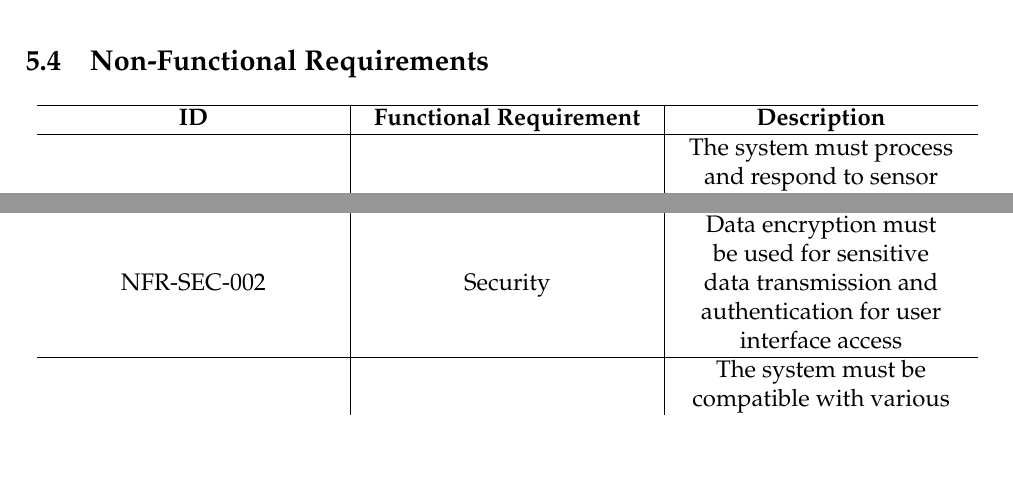
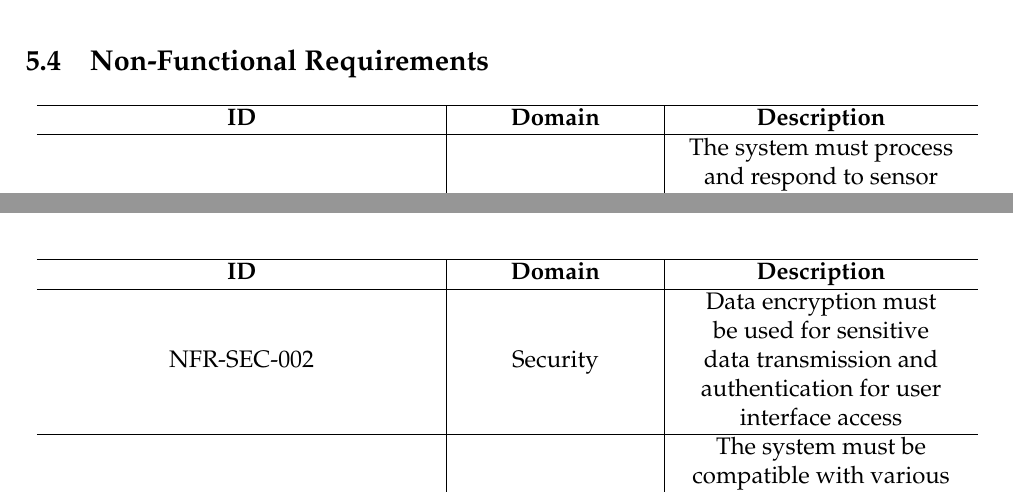
Before and after one commit to RyvenKappa/Architectures-Memory, a LaTeX document (ArchServicesMemory.tex, which reads includes/requirements.tex): two parts of pages 16 and 17 of 39, joined at a grey line, cut so that both start at the same text, the shorter picture padded with empty space. Compiled offline with pdfLaTeX.

Commit message:
Fix typo in non functional requirements

```diff
--- a/includes/requirements.tex
+++ b/includes/requirements.tex
@@ -121,9 +121,9 @@ This project can affect several type of future users. This needs to be considere
 
 \begin{table}[H]
     \begin{center}
-        \begin{tabular}{p{0.30\textwidth} |  p{0.30\textwidth} | p{0.30\textwidth} }
+        \begin{tabular}{p{0.4\textwidth} |  p{0.2\textwidth} | p{0.30\textwidth} }
             \hline
-            \multicolumn{1}{c |}{\textbf{ID}} & \multicolumn{1}{c |}{\textbf{Functional Requirement}} & \multicolumn{1}{c}{\textbf{Description}}\\
+            \multicolumn{1}{c |}{\textbf{ID}} & \multicolumn{1}{c |}{\textbf{Domain}} & \multicolumn{1}{c}{\textbf{Description}}\\
             \hline
             \makecell{NFR-PF-001} & \makecell{Performance} & \makecell{The system must process \\ and respond to sensor \\ signals in real-time, \\ with a maximum delay of \\ 1 second for critical actions}\\
             \hline
@@ -153,9 +153,9 @@ This project can affect several type of future users. This needs to be considere
 
 \begin{table}[H]
     \begin{center}
-        \begin{tabular}{p{0.30\textwidth} |  p{0.30\textwidth} | p{0.30\textwidth} }
+        \begin{tabular}{p{0.4\textwidth} |  p{0.2\textwidth} | p{0.30\textwidth} }
             \hline
-            \multicolumn{1}{c |}{\textbf{ID}} & \multicolumn{1}{c |}{\textbf{Functional Requirement}} & \multicolumn{1}{c}{\textbf{Description}}\\
+            \multicolumn{1}{c |}{\textbf{ID}} & \multicolumn{1}{c |}{\textbf{Domain}} & \multicolumn{1}{c}{\textbf{Description}}\\
             \hline
             \makecell{NFR-SEC-002} & \makecell{Security} & \makecell{Data encryption must \\ be used for sensitive \\ data transmission and \\ authentication for user \\ interface access}\\
             \hline
```
